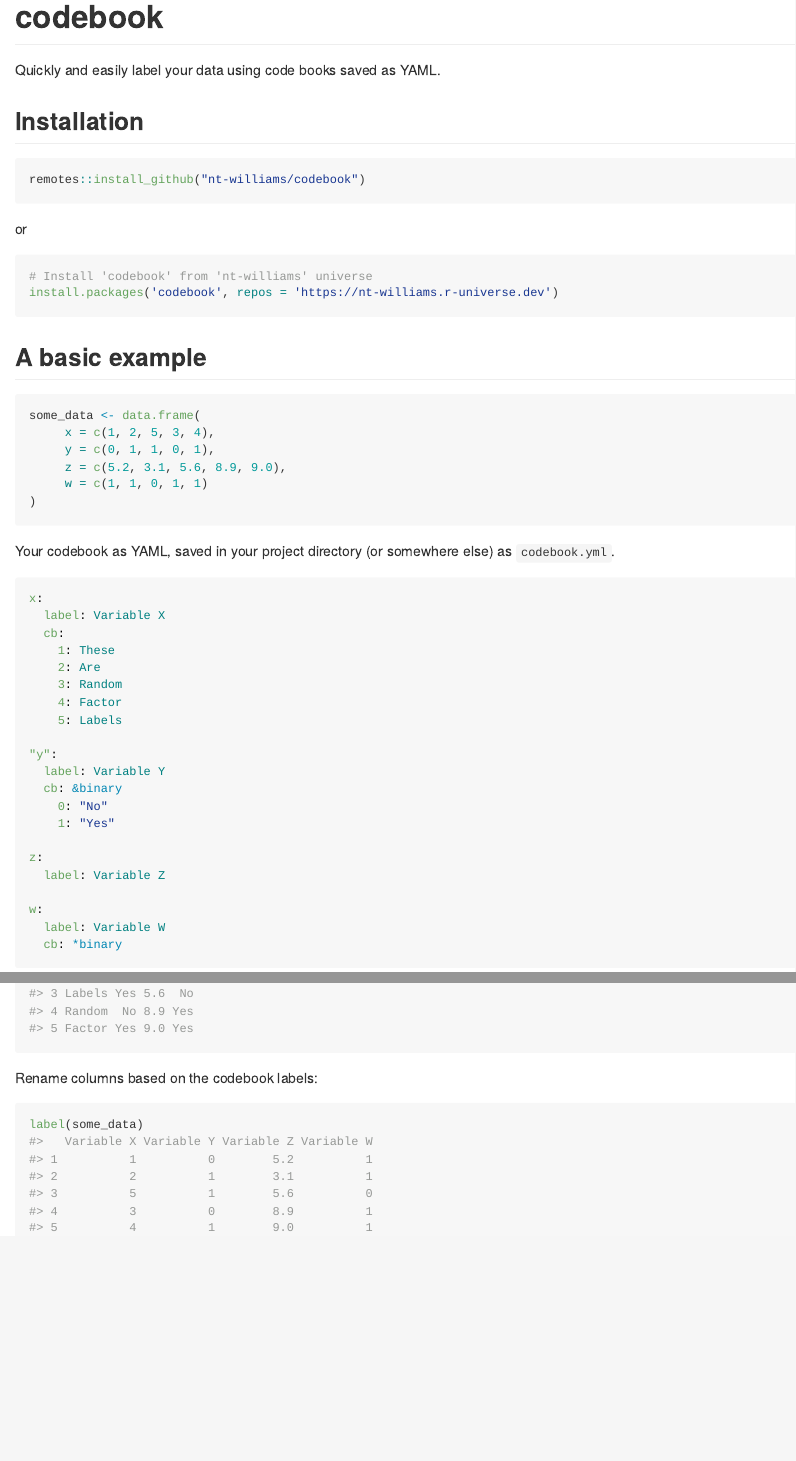
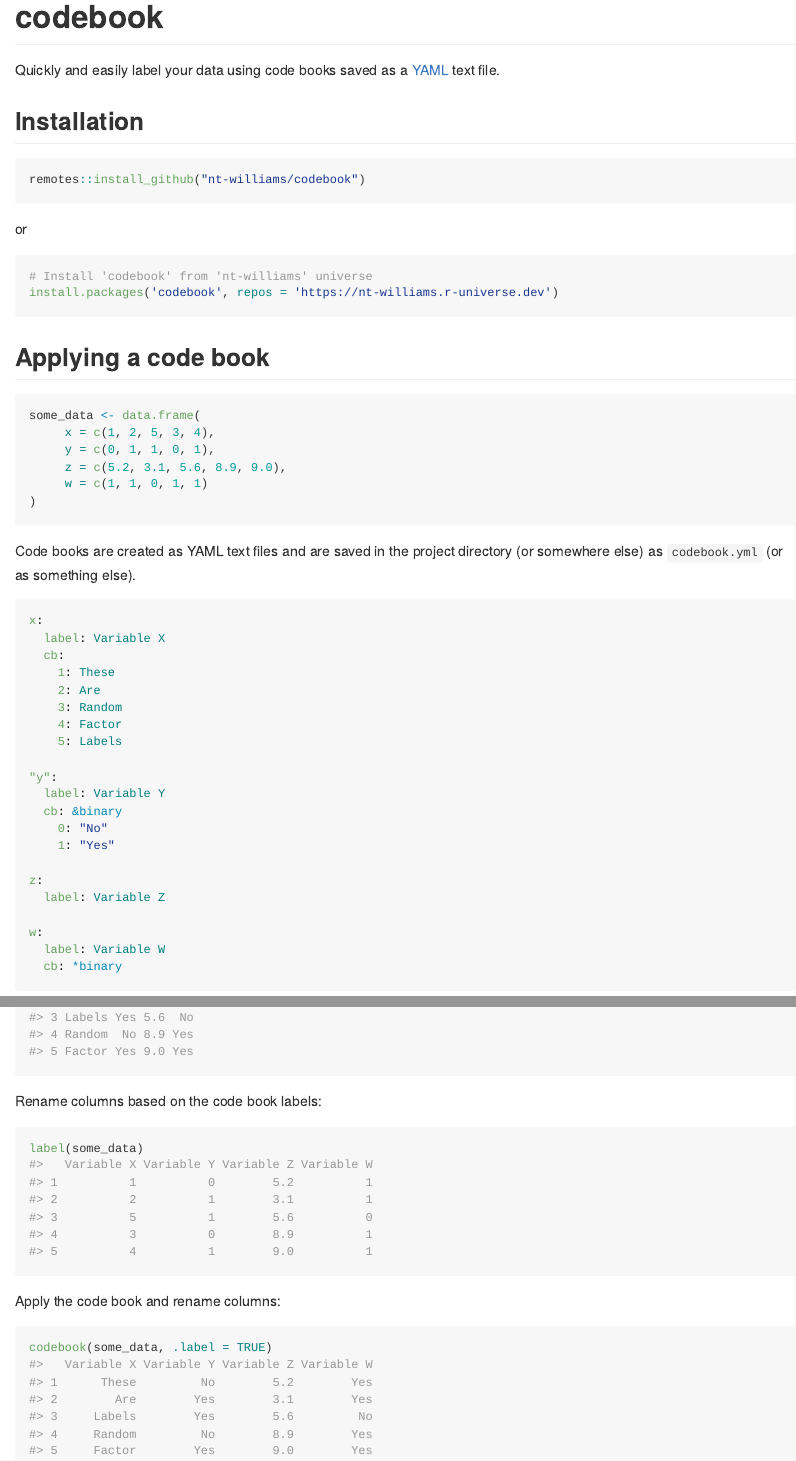
Before and after one commit to nt-williams/codebreak, an R Markdown document (README.Rmd): the page in a window 1100 px wide, from its top, and a second part further down, joined at a grey line. Rendered offline with R 4.5, knitr and Pandoc, with nearby package versions; badge pictures from the web are left out.

````diff
--- a/README.Rmd
+++ b/README.Rmd
@@ -16,12 +16,12 @@
 # codebook
 
 <!-- badges: start -->
-[![Lifecycle: experimental](https://img.shields.io/badge/lifecycle-experimental-orange.svg)](https://lifecycle.r-lib.org/articles/stages.html#experimental)
-[![R-CMD-check](https://github.com/nt-williams/dictionary/workflows/R-CMD-check/badge.svg)](https://github.com/nt-williams/dictionary/actions)
-[![codecov](https://codecov.io/gh/nt-williams/codebook/branch/main/graph/badge.svg?token=QGGA7OE5UY)](https://codecov.io/gh/nt-williams/codebook)
+
+[![Lifecycle: experimental](https://img.shields.io/badge/lifecycle-experimental-orange.svg)](https://lifecycle.r-lib.org/articles/stages.html#experimental) [![R-CMD-check](https://github.com/nt-williams/dictionary/workflows/R-CMD-check/badge.svg)](https://github.com/nt-williams/dictionary/actions) [![codecov](https://codecov.io/gh/nt-williams/codebook/branch/main/graph/badge.svg?token=QGGA7OE5UY)](https://codecov.io/gh/nt-williams/codebook)
+
 <!-- badges: end -->
 
-Quickly and easily label your data using code books saved as YAML.
+Quickly and easily label your data using code books saved as a [YAML](https://yaml.org/) text file.
 
 ## Installation
 
@@ -36,7 +36,7 @@
 install.packages('codebook', repos = 'https://nt-williams.r-universe.dev')
 ```
 
-## A basic example
+## Applying a code book
 
 ```{r}
 some_data <- data.frame(
@@ -47,7 +47,7 @@
 )
 ```
 
-Your codebook as YAML, saved in your project directory (or somewhere else) as `codebook.yml`.
+Code books are created as YAML text files and are saved in the project directory (or somewhere else) as `codebook.yml` (or as something else).
 
 ```{yaml}
 x:
@@ -85,7 +85,7 @@
 #> 5 Factor Yes 9.0 Yes
 ```
 
-Rename columns based on the codebook labels:
+Rename columns based on the code book labels:
 
 ```{r eval = FALSE}
 label(some_data)
@@ -96,3 +96,15 @@
 #> 4          3          0        8.9          1
 #> 5          4          1        9.0          1
 ```
+
+Apply the code book and rename columns:
+
+```{r eval = FALSE}
+codebook(some_data, .label = TRUE)
+#>   Variable X Variable Y Variable Z Variable W
+#> 1      These         No        5.2        Yes
+#> 2        Are        Yes        3.1        Yes
+#> 3     Labels        Yes        5.6         No
+#> 4     Random         No        8.9        Yes
+#> 5     Factor        Yes        9.0        Yes
+```
````
Also changed, not shown: R/checks.R (+10 -0 lines), R/codebook.R (+3 -0 lines), README.md, 2 other files.
